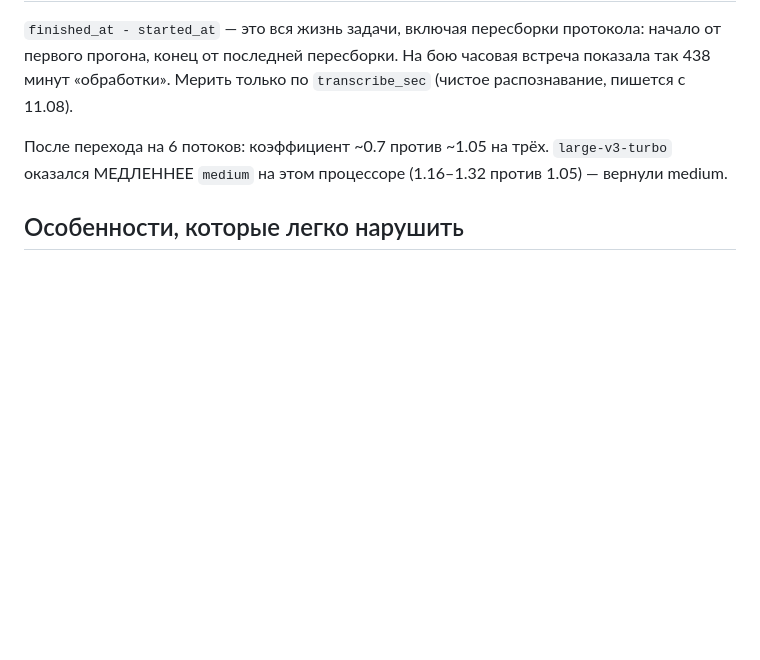
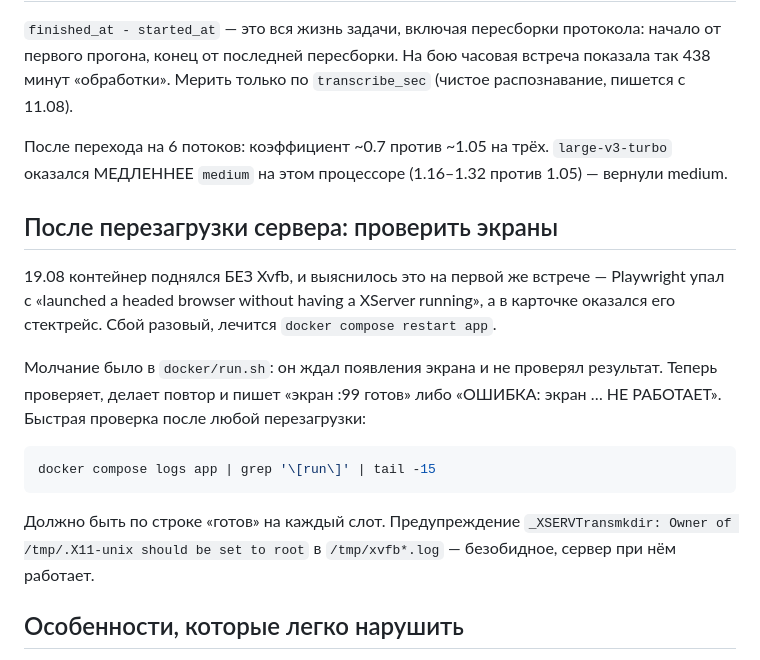
Before and after one commit to sglazunov/voise-bot, a Markdown page: CLAUDE.md, the part around the change. Drawn GitHub-style; blank space fills up the shorter version.

Commit message:
Конспект: проверка экранов после перезагрузки сервера
Co-Authored-By: Claude Opus 5 <noreply@anthropic.com>

````diff
--- a/CLAUDE.md
+++ b/CLAUDE.md
@@ -376,6 +376,22 @@ Gemini свернул два десятка отдельных вопросов
 `large-v3-turbo` оказался МЕДЛЕННЕЕ `medium` на этом процессоре (1.16–1.32
 против 1.05) — вернули medium.
 
+## После перезагрузки сервера: проверить экраны
+19.08 контейнер поднялся БЕЗ Xvfb, и выяснилось это на первой же встрече —
+Playwright упал с «launched a headed browser without having a XServer running»,
+а в карточке оказался его стектрейс. Сбой разовый, лечится
+`docker compose restart app`.
+
+Молчание было в `docker/run.sh`: он ждал появления экрана и не проверял
+результат. Теперь проверяет, делает повтор и пишет «экран :99 готов» либо
+«ОШИБКА: экран … НЕ РАБОТАЕТ». Быстрая проверка после любой перезагрузки:
+```bash
+docker compose logs app | grep '\[run\]' | tail -15
+```
+Должно быть по строке «готов» на каждый слот. Предупреждение
+`_XSERVTransmkdir: Owner of /tmp/.X11-unix should be set to root` в
+`/tmp/xvfb*.log` — безобидное, сервер при нём работает.
+
 ## Особенности, которые легко нарушить
 - **Регистрация открыта всем**, кто знает адрес (создаётся отдельная пустая
   команда). Ограничение — только на уровне прокси/VPN; переключателя в приложении
````
